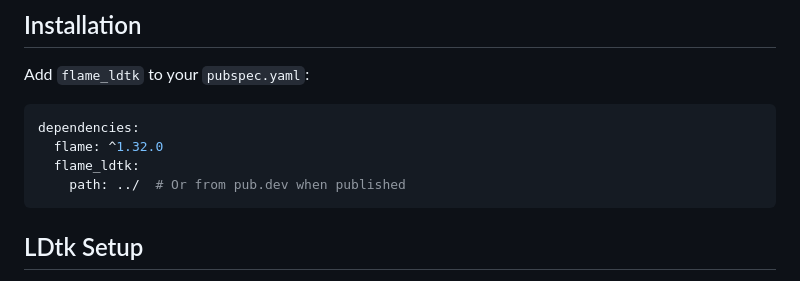
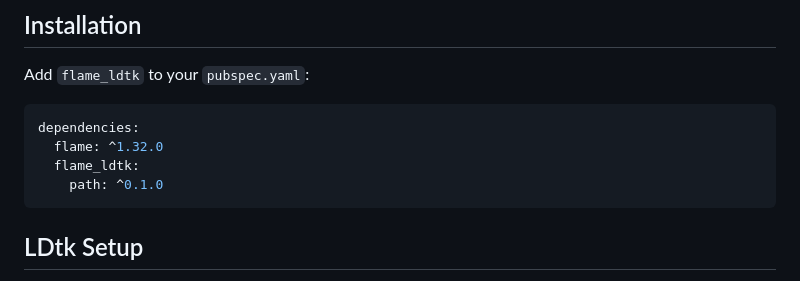
Before and after one commit to thomascarvalho/flame_ldtk, a Markdown page: README.md, the part around the change. Rendered like a GitHub page.

Commit message:
Update README with current tag version

````diff
--- a/README.md
+++ b/README.md
@@ -24,7 +24,7 @@ Add `flame_ldtk` to your `pubspec.yaml`:
 dependencies:
   flame: ^1.32.0
   flame_ldtk:
-    path: ../  # Or from pub.dev when published
+    path: ^0.1.0
 ```
 
 ## LDtk Setup
````
